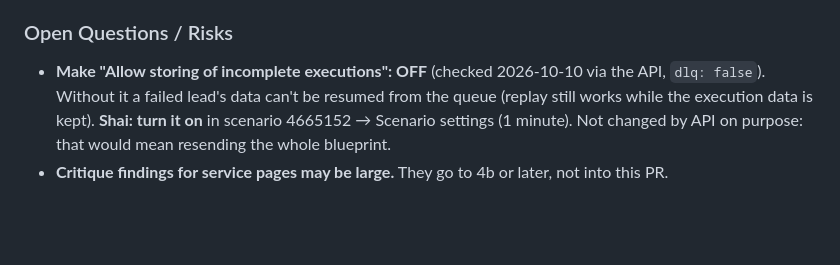
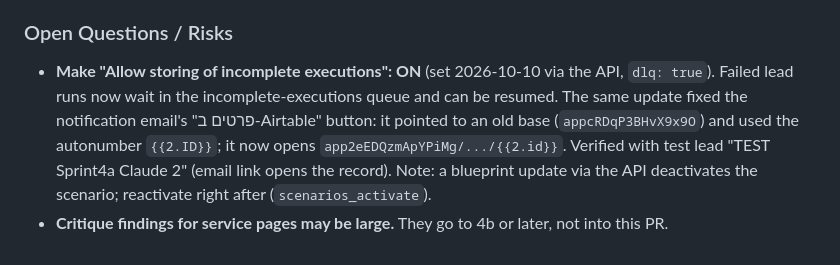
Before and after one commit to isra-shai-ai/clearflow-landing-page, a Markdown page: PLAN.md, the part around the change. GitHub-like rendering; blank space fills up the shorter version.

Commit message:
docs(plan): Make dlq on, lead email Airtable link fixed
Co-Authored-By: Claude Opus 5.5 <noreply@anthropic.com>
Claude-Session: https://claude.ai/code/session_01QxKX9xTWpq9VcFcM5F9ZKS

```diff
--- a/PLAN.md
+++ b/PLAN.md
@@ -830,5 +830,5 @@ Every line comes from that page's own example text, so there are no new claims.
 
 ### Open Questions / Risks
 
-- **Make "Allow storing of incomplete executions": OFF** (checked 2026-10-10 via the API, `dlq: false`). Without it a failed lead's data can't be resumed from the queue (replay still works while the execution data is kept). **Shai: turn it on** in scenario 4665152 → Scenario settings (1 minute). Not changed by API on purpose: that would mean resending the whole blueprint.
+- **Make "Allow storing of incomplete executions": ON** (set 2026-10-10 via the API, `dlq: true`). Failed lead runs now wait in the incomplete-executions queue and can be resumed. The same update fixed the notification email's "פרטים ב-Airtable" button: it pointed to an old base (`appcRDqP3BHvX9x9O`) and used the autonumber `{{2.ID}}`; it now opens `app2eEDQzmApYPiMg/.../{{2.id}}`. Verified with test lead "TEST Sprint4a Claude 2" (email link opens the record). Note: a blueprint update via the API deactivates the scenario; reactivate right after (`scenarios_activate`).
 - **Critique findings for service pages may be large.** They go to 4b or later, not into this PR.
```
